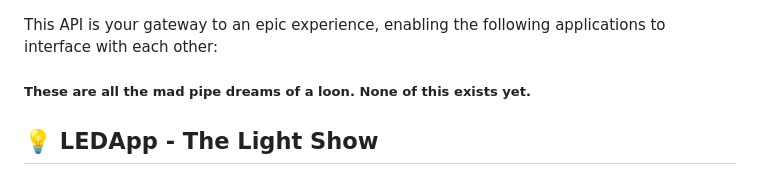
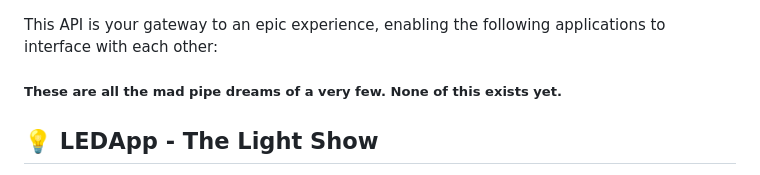
Before and after one commit to montanadev/meh-api, a Markdown page: README.md, the part around the change. GitHub-like rendering.

```diff
--- a/README.md
+++ b/README.md
@@ -1,5 +1,5 @@
 This API is your gateway to an epic experience, enabling the following applications to interface with each other:
-##### These are all the mad pipe dreams of a loon.  None of this exists yet.
+##### These are all the mad pipe dreams of a very few.  None of this exists yet.
 ## 💡 LEDApp - The Light Show
 This is an ESP8266 that controls an LED light strip. It's not just any light strip, it's a masterpiece of colors and emotions. Each person is represented by a light, and their red, blue, and green colors tell a story about them. The amount of 🔴red in the light indicates how recently they've visited the hackerspace. The amount of 🔵blue indicates how active they are on social media. The amount of 🟢green indicates how many golf balls they can fit in their mouth and other such hackerspace achievements. The lights will fade as time goes on and must be refreshed by doing stuff. Members will be able to opt-out of the LED, but why would they? It's the coolest thing since sliced bread! And if they do opt-out, they will be shamed for it. **SHAME!**<span style="font-size: 10px;">(not really).</span>
 ## 💥 DoorApp - The Keeper of the Keys
```
